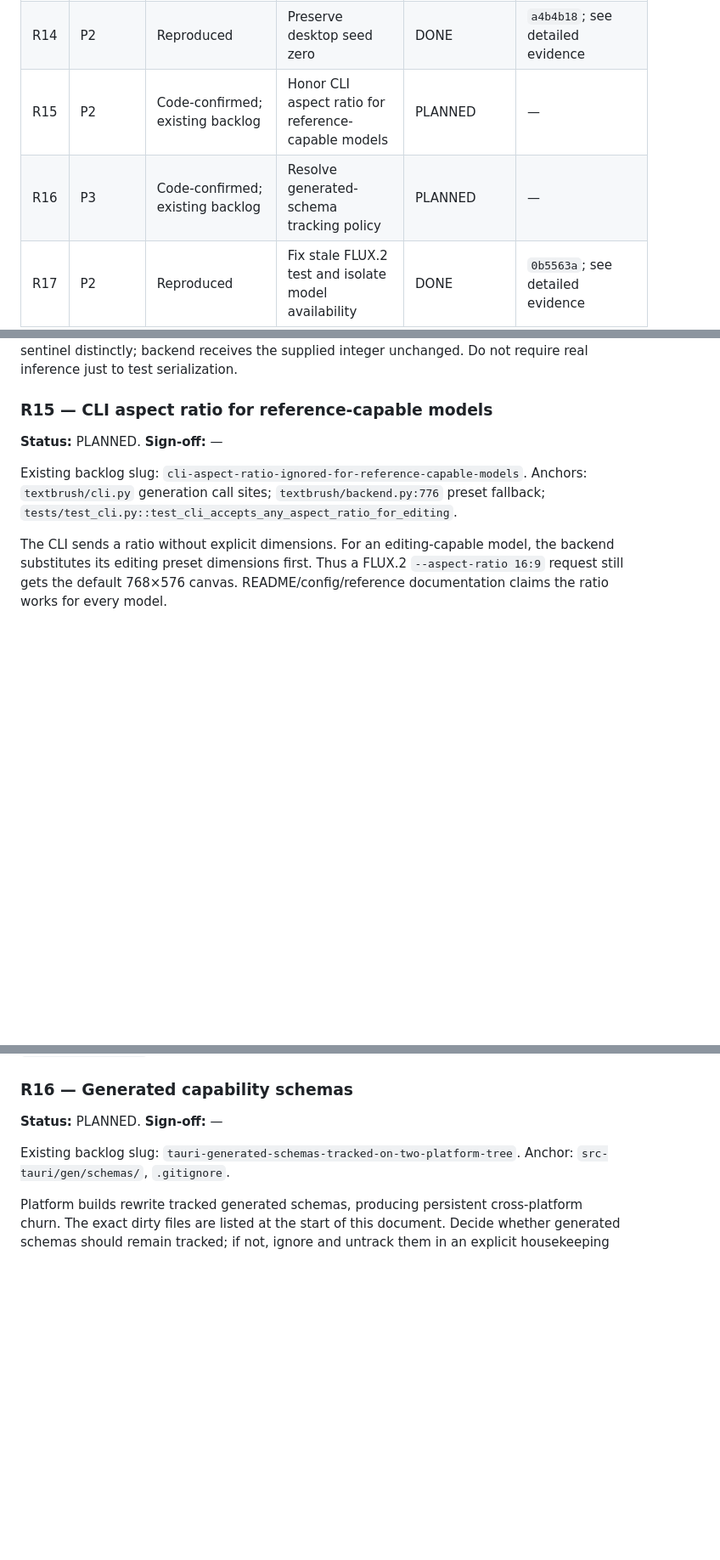
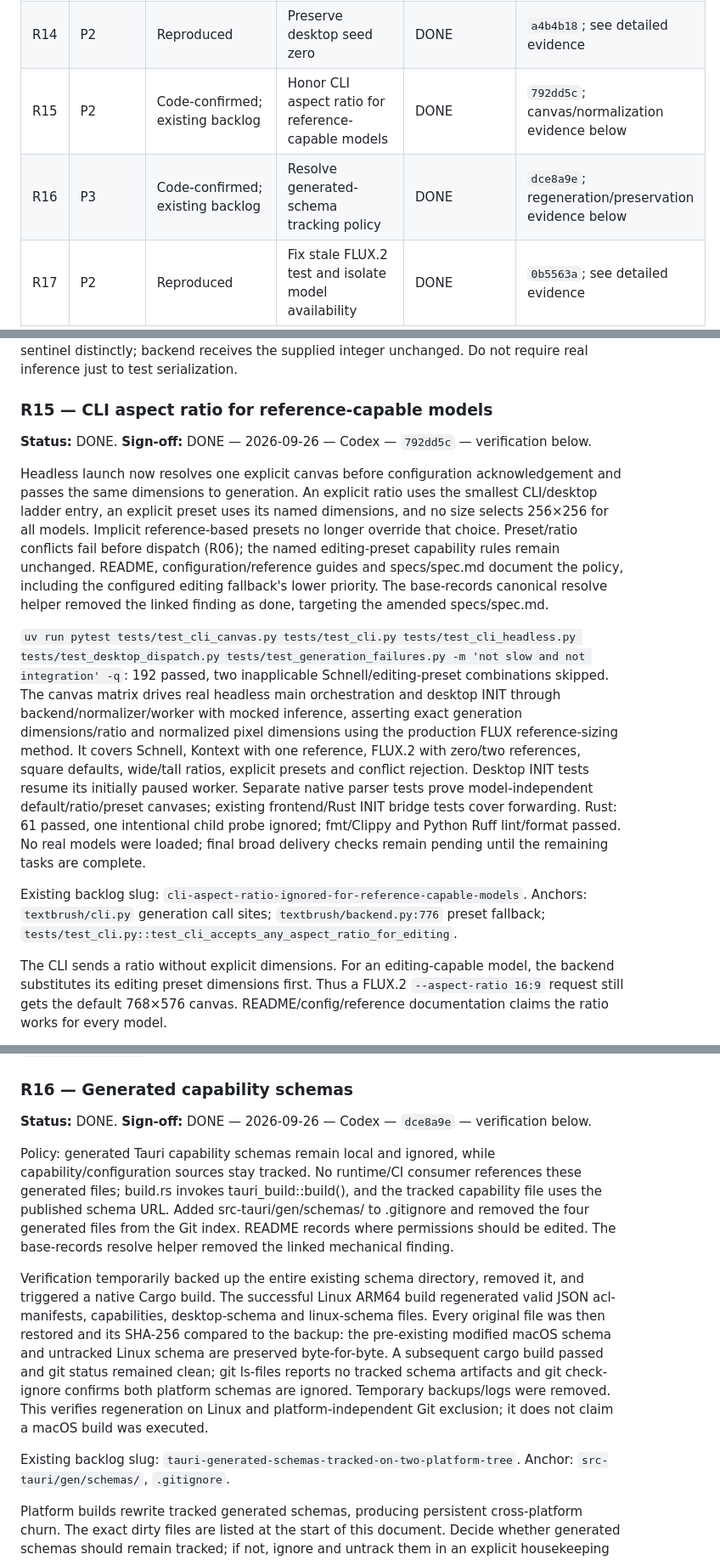
Before and after one commit to 941design/textbrush, a Markdown page: docs/review-handover-2026-09-26.md, 3 parts joined by grey strips. Shown at 85% size. Drawn GitHub-style; blank space fills up the shorter version.

Commit message:
docs: sign off CLI canvas and generated schema policies

```diff
--- a/docs/review-handover-2026-09-26.md
+++ b/docs/review-handover-2026-09-26.md
@@ -48,8 +48,8 @@ For each task replace its sign-off line with: `DONE — YYYY-MM-DD — implement
 | R12 | P2 | Reproduced | Surface unexpected sidecar exit | DONE | `e3846cb`; see detailed evidence |
 | R13 | P2 | Reproduced | Read installed distribution version correctly | DONE | `0b5563a`; see detailed evidence |
 | R14 | P2 | Reproduced | Preserve desktop seed zero | DONE | `a4b4b18`; see detailed evidence |
-| R15 | P2 | Code-confirmed; existing backlog | Honor CLI aspect ratio for reference-capable models | PLANNED | — |
-| R16 | P3 | Code-confirmed; existing backlog | Resolve generated-schema tracking policy | PLANNED | — |
+| R15 | P2 | Code-confirmed; existing backlog | Honor CLI aspect ratio for reference-capable models | DONE | `792dd5c`; canvas/normalization evidence below |
+| R16 | P3 | Code-confirmed; existing backlog | Resolve generated-schema tracking policy | DONE | `dce8a9e`; regeneration/preservation evidence below |
 | R17 | P2 | Reproduced | Fix stale FLUX.2 test and isolate model availability | DONE | `0b5563a`; see detailed evidence |
 | R18 | P3 | Reproduced | Replace vacuous contract tests with behavioral coverage | DONE | `7b01878`; see detailed evidence |
 | R19 | P2 | Reproduced | Coordinate abort/close, process cleanup, and UI exit | DONE | `5154f6e`; see detailed evidence |
@@ -294,7 +294,11 @@ Acceptance: actual frontend INIT calls preserve `0`, a positive seed, and the ab
 
 ### R15 — CLI aspect ratio for reference-capable models
 
-**Status:** PLANNED. **Sign-off:** —
+**Status:** DONE. **Sign-off:** DONE — 2026-09-26 — Codex — `792dd5c` — verification below.
+
+Headless launch now resolves one explicit canvas before configuration acknowledgement and passes the same dimensions to generation. An explicit ratio uses the smallest CLI/desktop ladder entry, an explicit preset uses its named dimensions, and no size selects 256×256 for all models. Implicit reference-based presets no longer override that choice. Preset/ratio conflicts fail before dispatch (R06); the named editing-preset capability rules remain unchanged. README, configuration/reference guides and specs/spec.md document the policy, including the configured editing fallback's lower priority. The base-records canonical resolve helper removed the linked finding as done, targeting the amended specs/spec.md.
+
+`uv run pytest tests/test_cli_canvas.py tests/test_cli.py tests/test_cli_headless.py tests/test_desktop_dispatch.py tests/test_generation_failures.py -m 'not slow and not integration' -q`: 192 passed, two inapplicable Schnell/editing-preset combinations skipped. The canvas matrix drives real headless main orchestration and desktop INIT through backend/normalizer/worker with mocked inference, asserting exact generation dimensions/ratio and normalized pixel dimensions using the production FLUX reference-sizing method. It covers Schnell, Kontext with one reference, FLUX.2 with zero/two references, square defaults, wide/tall ratios, explicit presets and conflict rejection. Desktop INIT tests resume its initially paused worker. Separate native parser tests prove model-independent default/ratio/preset canvases; existing frontend/Rust INIT bridge tests cover forwarding. Rust: 61 passed, one intentional child probe ignored; fmt/Clippy and Python Ruff lint/format passed. No real models were loaded; final broad delivery checks remain pending until the remaining tasks are complete.
 
 Existing backlog slug: `cli-aspect-ratio-ignored-for-reference-capable-models`.
 Anchors: `textbrush/cli.py` generation call sites; `textbrush/backend.py:776` preset fallback; `tests/test_cli.py::test_cli_accepts_any_aspect_ratio_for_editing`.
@@ -307,7 +311,11 @@ Acceptance: drive the real CLI orchestration with mocked inference for both disp
 
 ### R16 — Generated capability schemas
 
-**Status:** PLANNED. **Sign-off:** —
+**Status:** DONE. **Sign-off:** DONE — 2026-09-26 — Codex — `dce8a9e` — verification below.
+
+Policy: generated Tauri capability schemas remain local and ignored, while capability/configuration sources stay tracked. No runtime/CI consumer references these generated files; build.rs invokes tauri_build::build(), and the tracked capability file uses the published schema URL. Added src-tauri/gen/schemas/ to .gitignore and removed the four generated files from the Git index. README records where permissions should be edited. The base-records resolve helper removed the linked mechanical finding.
+
+Verification temporarily backed up the entire existing schema directory, removed it, and triggered a native Cargo build. The successful Linux ARM64 build regenerated valid JSON acl-manifests, capabilities, desktop-schema and linux-schema files. Every original file was then restored and its SHA-256 compared to the backup: the pre-existing modified macOS schema and untracked Linux schema are preserved byte-for-byte. A subsequent cargo build passed and git status remained clean; git ls-files reports no tracked schema artifacts and git check-ignore confirms both platform schemas are ignored. Temporary backups/logs were removed. This verifies regeneration on Linux and platform-independent Git exclusion; it does not claim a macOS build was executed.
 
 Existing backlog slug: `tauri-generated-schemas-tracked-on-two-platform-tree`.
 Anchor: `src-tauri/gen/schemas/`, `.gitignore`.
```
Also changed, not shown: other parts of docs/review-handover-2026-09-26.md (+2 -2 lines).
